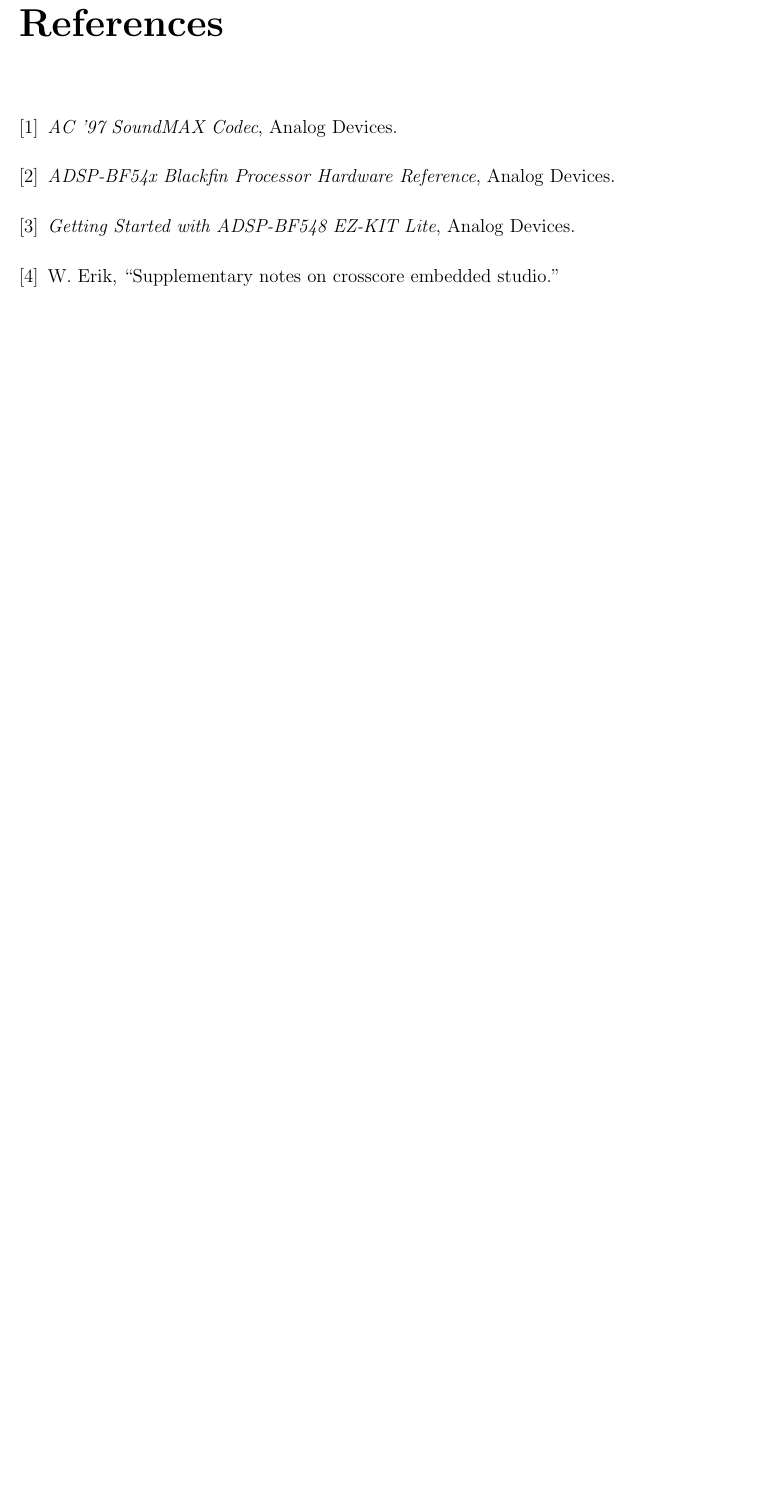
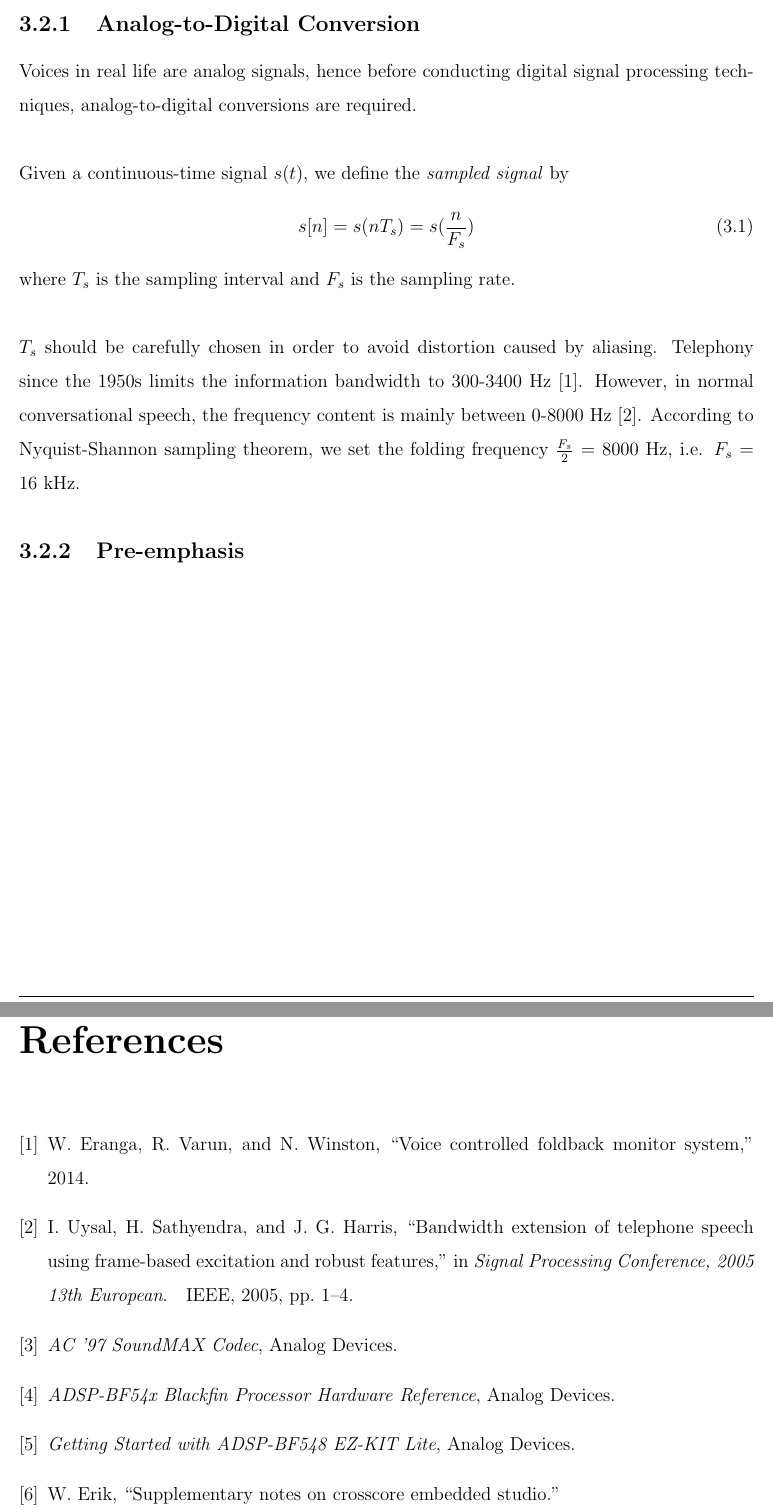
Before and after one commit to leeang/Signal-Processing-Toolbox, a LaTeX thesis (final report/report.tex, which reads final report/chapter/feature-extraction-2.tex): part of page 18 of 18 before the commit and two parts of pages 9 and 18 of 18 after it, the two joined at a grey line, cut at the place of the change, the shorter picture padded with empty space. Compiled offline with pdfLaTeX.

Commit message:
update feature exaction

```diff
--- a/final report/chapter/feature-extraction-2.tex
+++ b/final report/chapter/feature-extraction-2.tex
@@ -1,2 +1,18 @@
 \newpage
 \section{Speech Signal Processing}
+
+\subsection{Analog-to-Digital Conversion}
+Voices in real life are analog signals, hence before conducting digital signal processing techniques, analog-to-digital conversions are required.\\
+
+Given a continuous-time signal $s(t)$, we define the \textit{sampled signal} by
+\begin{equation}
+s[n] = s(nT_s) = s(\frac{n}{F_s})
+\end{equation}
+where $T_s$ is the sampling interval and $F_s$ is the sampling rate.\\
+
+$T_s$ should be carefully chosen in order to avoid distortion caused by aliasing. Telephony since the 1950s limits the information bandwidth to 300-3400 Hz \cite{EVW-report}. However, in normal conversational speech, the frequency content is mainly between 0-8000 Hz \cite{uysal2005bandwidth}. According to Nyquist-Shannon sampling theorem, we set the folding frequency $\frac{F_s}{2}$ = 8000 Hz, i.e. $F_s$ = 16 kHz.
+
+%--------------------------------------------
+%--------------------------------------------
+
+\subsection{Pre-emphasis}
```
